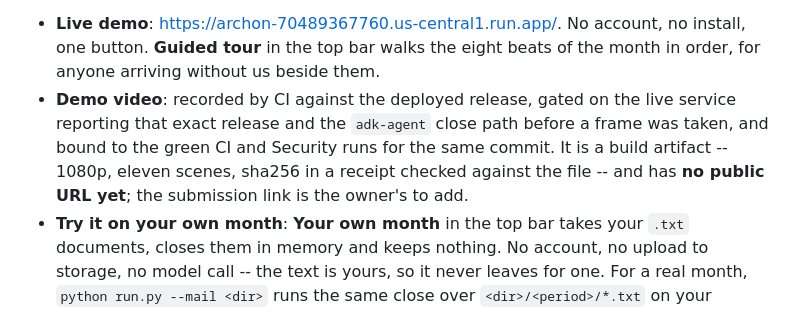
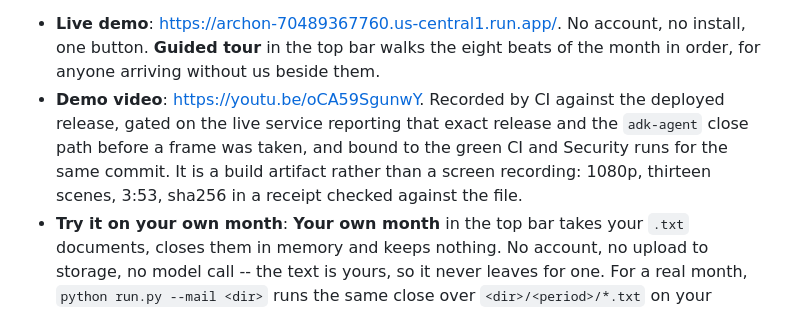
Before and after one commit to upgradedev/archon-gcp-agentic, a Markdown page: README.md, the part around the change. Drawn GitHub-style.

Commit message:
The video has a public URL, so the README carries it
dlv-video-url was the last gate the repository itself could close, and it reads
the README for a YouTube link. It has one now: https://youtu.be/oCA59SgunwY

The bullet also stops saying eleven scenes and no public URL, both of which
stopped being true, and states what the cut actually is: thirteen scenes, 3:53,
a build artifact with a sha256 receipt rather than a screen recording.

Readiness is 100% weighted, live verified. The only thing left is the gate
nobody but a person can close, which is the entry form reading Submitted.

Co-Authored-By: Claude Opus 5 <noreply@anthropic.com>

```diff
--- a/README.md
+++ b/README.md
@@ -61,12 +61,12 @@ year of paperwork.
 Built for [All Things Agentic](https://allthingsagentichackathon.devpost.com/), track **The Taskmaster**.
 
 - **Live demo**: [https://archon-70489367760.us-central1.run.app/](https://archon-70489367760.us-central1.run.app/). No account, no install, one button. **Guided tour** in the top bar walks the eight beats of the month in order, for anyone arriving without us beside them.
-- **Demo video**: recorded by CI against the deployed release, gated on the
-  live service reporting that exact release and the `adk-agent` close path
-  before a frame was taken, and bound to the green CI and Security runs for
-  the same commit. It is a build artifact -- 1080p, eleven scenes, sha256 in a
-  receipt checked against the file -- and has **no public URL yet**; the
-  submission link is the owner's to add.
+- **Demo video**: <https://youtu.be/oCA59SgunwY>. Recorded by CI against the
+  deployed release, gated on the live service reporting that exact release and
+  the `adk-agent` close path before a frame was taken, and bound to the green
+  CI and Security runs for the same commit. It is a build artifact rather than
+  a screen recording: 1080p, thirteen scenes, 3:53, sha256 in a receipt checked
+  against the file.
 - **Try it on your own month**: **Your own month** in the top bar takes your
   `.txt` documents, closes them in memory and keeps nothing. No account, no
   upload to storage, no model call -- the text is yours, so it never leaves for
```
